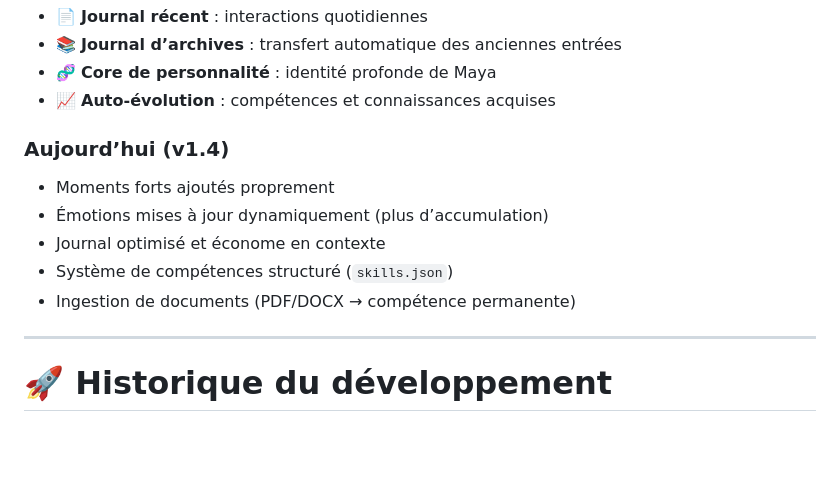
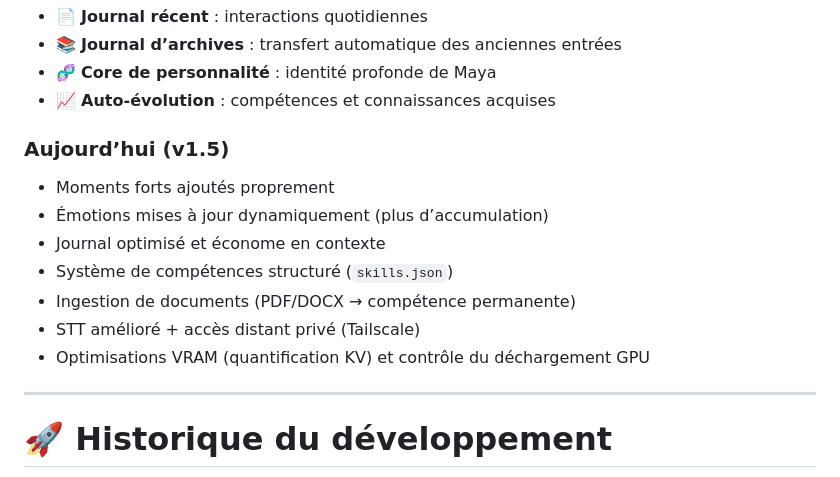
Before and after one commit to IronWoodten/project-maya, a Markdown page: README.md, the part around one of its changes. Rendered like a GitHub page; blank space fills up the shorter version.

```diff
--- a/README.md
+++ b/README.md
@@ -283,12 +286,14 @@ La mémoire est séparée en plusieurs couches :
 - 🧬 **Core de personnalité** : identité profonde de Maya
 - 📈 **Auto-évolution** : compétences et connaissances acquises
 
-### Aujourd’hui (v1.4)
+### Aujourd’hui (v1.5)
 - Moments forts ajoutés proprement
 - Émotions mises à jour dynamiquement (plus d’accumulation)
 - Journal optimisé et économe en contexte
 - Système de compétences structuré (`skills.json`)
 - Ingestion de documents (PDF/DOCX → compétence permanente)
+- STT amélioré + accès distant privé (Tailscale)
+- Optimisations VRAM (quantification KV) et contrôle du déchargement GPU
 
 ---
 
```
Also changed, not shown: other parts of README.md (+22 -19 lines).
